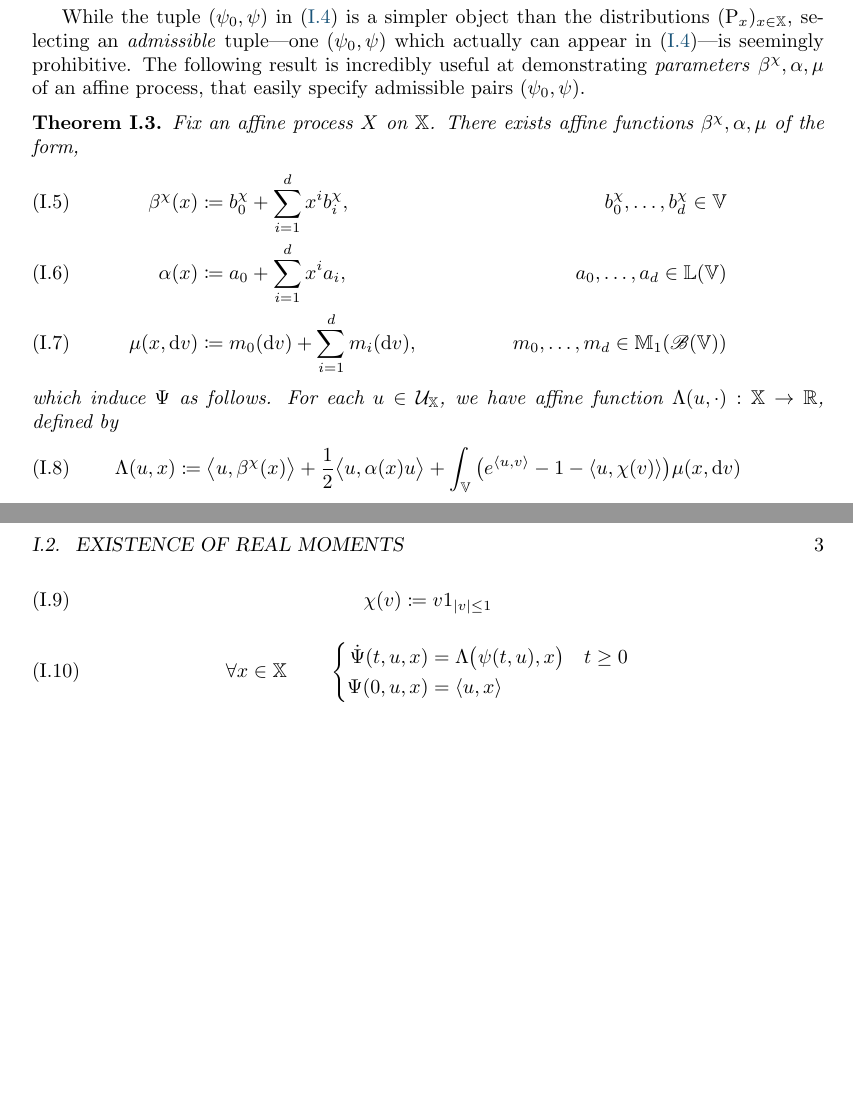
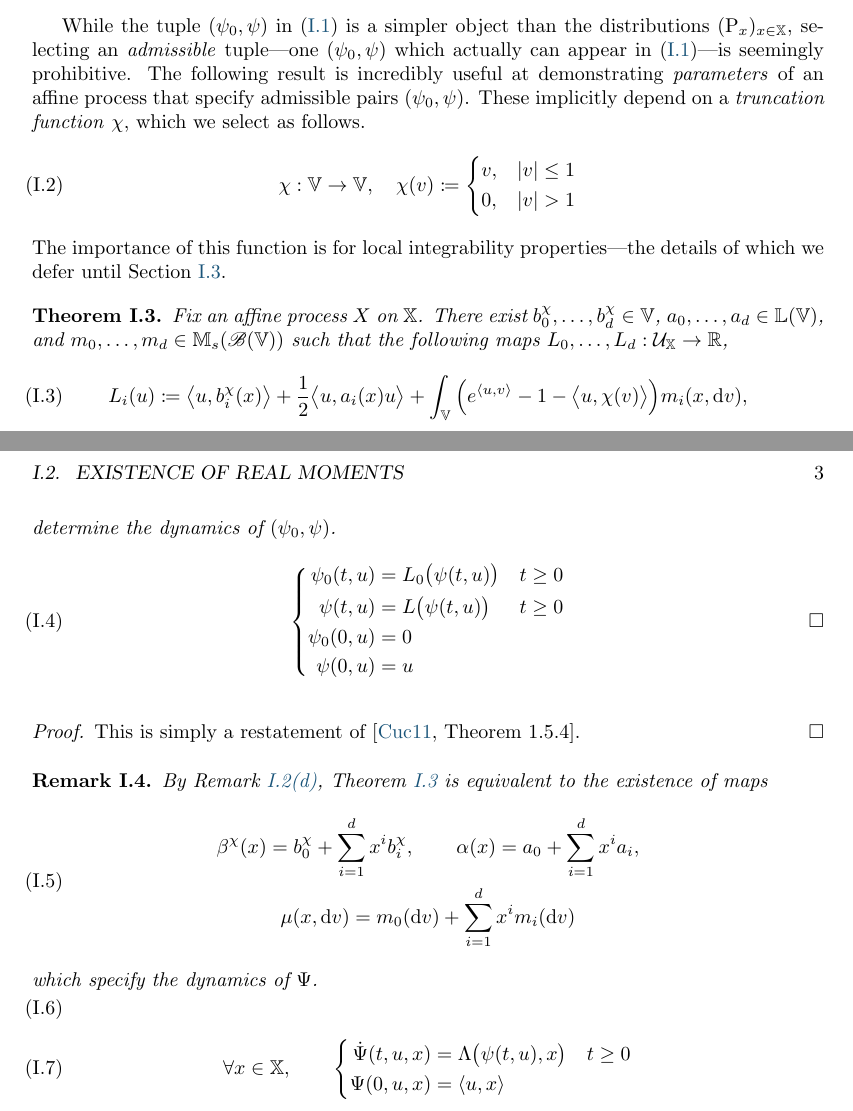
Before and after one commit to mvarble/dissertation, a LaTeX thesis (dissertation.tex, which reads src/mainmatter/affine-processes/formulation/index.tex, src/mainmatter/affine-processes/formulation/results/affine-regularity.tex, src/mainmatter/affine-processes/formulation/results/regularity.tex): two parts of pages 12 and 13 of 21 before the commit and two parts of pages 12 and 13 of 23 after it, joined at a grey line, cut so that both start at the same text, the shorter picture padded with empty space. Compiled offline with pdfLaTeX.

Commit message:
commit at annoying reference error.

```diff
--- a/src/mainmatter/affine-processes/formulation/index.tex
+++ b/src/mainmatter/affine-processes/formulation/index.tex
@@ -27,5 +31,11 @@ We may now define the notion of an affine process on $\stateSpace$.
 While the tuple $(\affPart_0, \affPart)$ in (\ref{eq:affine-definition}) is a simpler object than the distributions $(\Prb_\stateVar)_{\stateVar\in\stateSpace}$, selecting an \emph{admissible} tuple|one $(\affPart_0, \affPart)$ which actually can appear in (\ref{eq:affine-definition})|is seemingly prohibitive.
-The following result is incredibly useful at demonstrating \emph{parameters} $\affDrift^\trunc, \affDiff, \affJump$ of an affine process, that easily specify admissible pairs $(\affPart_0, \affPart)$.
+The following result is incredibly useful at demonstrating \emph{parameters} of an affine process that specify admissible pairs $(\affPart_0, \affPart)$.
+These implicitly depend on a \emph{truncation function} $\trunc$, which we select as follows.
+\begin{equation}
+  \trunc: \vecSpace \rightarrow \vecSpace, \quad \trunc(\vecVar) \defeq \left\{\begin{aligned}
+    &\vecVar, & |\vecVar| \leq 1 \\
+    &0, & |\vecVar| > 1
+  \end{aligned}\right.
+\end{equation}
+The importance of this function is for local integrability properties|the details of which we defer until Section \ref{affine-processes:jump-diffusions}.
 
-% Show how there is a map $\ode$
-\input{results/regularity}
--- /dev/null
+++ b/src/mainmatter/affine-processes/formulation/results/affine-regularity.tex
@@ -0,0 +1,18 @@
+\begin{theorem}
+  \label{theorem:affine-regularity}
+  Fix an affine process $\X$ on $\stateSpace$.
+  There exist $\affDriftPart^\trunc_0, \ldots, \affDriftPart^\trunc_d \in \vecSpace$, $\affDiffPart_0, \ldots, \affDiffPart_d \in \linSpace(\vecSpace)$, and $\affJumpPart_0, \ldots, \affJumpPart_d \in \signedMeasSpace{\scrB(\vecSpace)}$ such that the following maps $L_0,\ldots,L_d: \boundedSpace \rightarrow \bbR$,
+  \begin{equation}
+    \odePart_i(\momentVar)
+    \defeq \bprj{\momentVar}{\affDriftPart_i^\trunc(\stateVar)} + \frac12\bprj{\momentVar}{\affDiffPart_i(\stateVar)\momentVar} + \int_\vecSpace \Big( e^\prj{\momentVar}{\markVar} - 1 - \bprj{\momentVar}{\trunc(\markVar)} \Big) \affJumpPart_i(\stateVar, \rmd\markVar),
+  \end{equation}
+  determine the dynamics of $(\affPart_0, \affPart)$.
+  \begin{equation}
+    \left\{\begin{aligned}
+      \affPart_0(t,\momentVar) &= \odePart_0\big(\affPart(t, \momentVar)\big) & t \geq 0 \\
+      \affPart(t,\momentVar) &= \odePart\big(\affPart(t,\momentVar)\big) & t \geq 0 \\
+      \affPart_0(0,\momentVar) &= 0 \\
+      \affPart(0, \momentVar) &= \momentVar
+    \end{aligned}\right.
+  \end{equation}
+\end{theorem}
--- a/src/mainmatter/affine-processes/formulation/results/regularity.tex
+++ /dev/null
@@ -1,32 +0,0 @@
-\begin{theorem}
-  Fix an affine process $\X$ on $\stateSpace$.
-  There exists affine functions $\affDrift^\trunc, \affDiff, \affJump$ of the form,
-  \begin{align}
-    % drift
-    \affDrift^\trunc(\stateVar)
-    &\defeq \affDriftPart^\trunc_0 + \sum_{i=1}^d \stateVar^i \affDriftPart^\trunc_i,
-    & \affDriftPart^\trunc_0, \ldots, \affDriftPart^\trunc_d \in \vecSpace \\
-    % diffusion
-    \affDiff(\stateVar)
-    &\defeq \affDiffPart_0 + \sum_{i=1}^d \stateVar^i \affDiffPart_i,
-    & \affDiffPart_0, \ldots, \affDiffPart_d \in \linSpace(\vecSpace) \\
-    % jumps
-    \affJump(\stateVar, \rmd\markVar)
-    &\defeq \affJumpPart_0(\rmd\markVar) + \sum_{i=1}^d \affJumpPart_i(\rmd\markVar),
-    & \affJumpPart_0, \ldots, \affJumpPart_d \in \probSpace{\scrB(\vecSpace)}
-  \end{align}
-  which induce $\aff$ as follows.
-  For each $\momentVar \in \boundedSpace$, we have affine function $\ode(\momentVar, \cdot): \stateSpace \rightarrow \bbR$, defined by
-  \begin{gather}
-    \ode(\momentVar, \stateVar)
-    \defeq \bprj{\momentVar}{\affDrift^\trunc(\stateVar)} + \frac12\bprj{\momentVar}{\affDiff(\stateVar)\momentVar} + \int_\vecSpace \big( e^\prj{\momentVar}{\markVar} - 1 - \prj{\momentVar}{\trunc(\markVar)} \big) \affJump(\stateVar, \rmd\markVar) \\
-    \trunc(\markVar)
-    \defeq \markVar1_{|\markVar|\leq 1}
-  \end{gather}
-  \begin{gather}
-    \forall\stateVar \in \stateSpace \qquad \left\{\begin{aligned}
-      \dot\aff(t, \momentVar, \stateVar) &= \ode\big(\affPart(t, \momentVar), \stateVar \big) & t \geq 0 \\
-      \aff(0, \momentVar, \stateVar) &= \prj{\momentVar}{\stateVar}
-    \end{aligned}\right. \\
-  \end{gather}
-\end{theorem}
```
Also changed, not shown: src/mainmatter/affine-processes/formulation/definitions/affine-process.tex (+1 -1 lines), src/mainmatter/affine-processes/formulation/results/admissibility-remarks.tex (added, +12 -0 lines), src/mainmatter/affine-processes/formulation/results/affine-regularity.proof.tex (added, +4 -0 lines), src/mainmatter/affine-processes/formulation/results/riccati-affine-formulation.tex (added, +22 -0 lines), src/mainmatter/affine-processes/index.tex (+2 -0 lines), src/mainmatter/affine-processes/formulation/index.tex (32 more changed lines), 1 other file.
